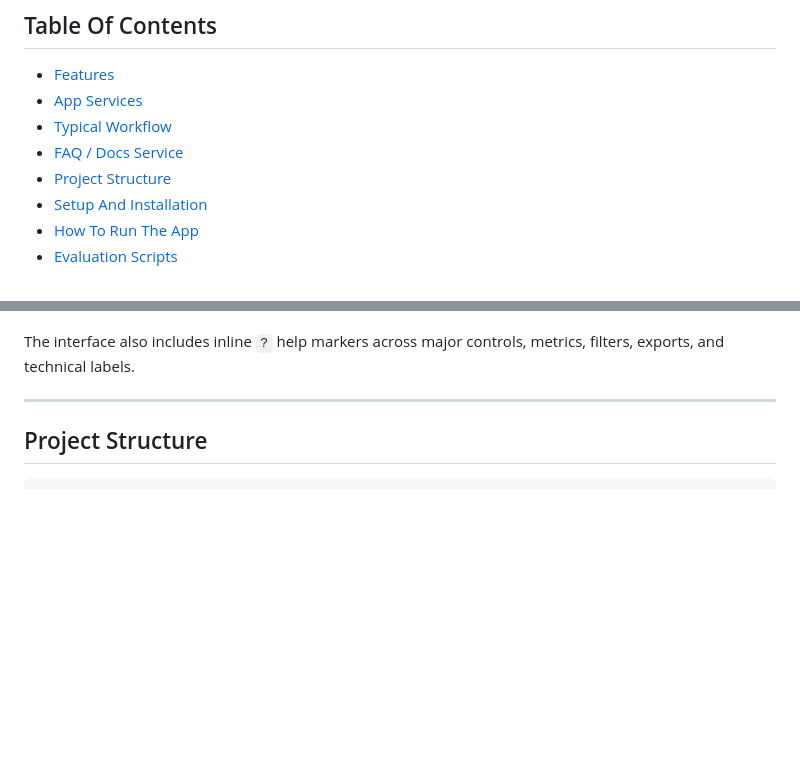
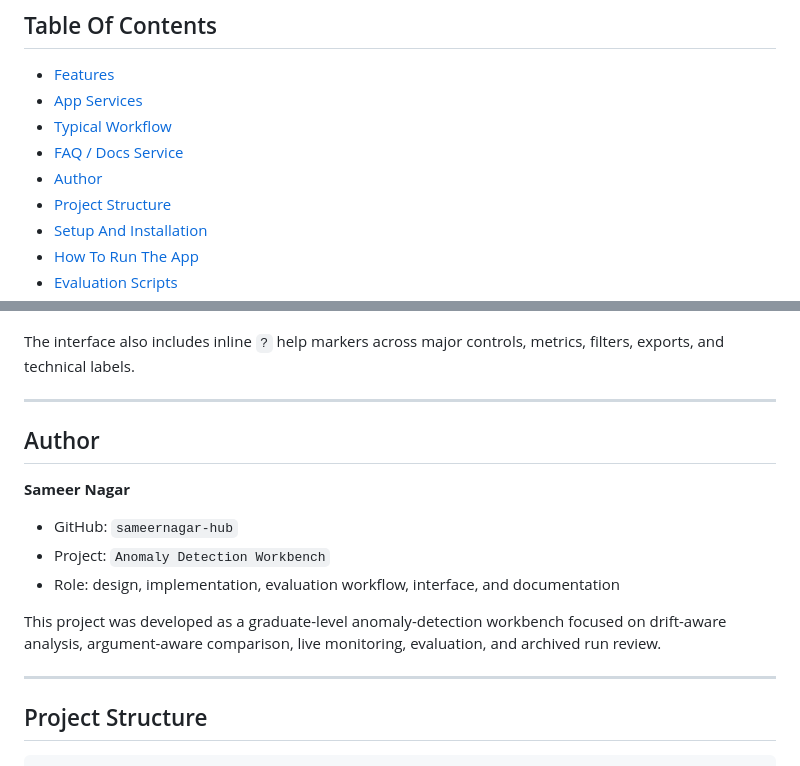
Before and after one commit to sameernagar-hub/anomaly-detection-workbench, a Markdown page: README.md, 2 parts joined by grey strips. Drawn GitHub-style; blank space fills up the shorter version.

Commit message:
Add author section to README

```diff
--- a/README.md
+++ b/README.md
@@ -76,6 +76,7 @@ http://127.0.0.1:5000/overview
 - [App Services](#app-services)
 - [Typical Workflow](#typical-workflow)
 - [FAQ / Docs Service](#faq--docs-service)
+- [Author](#author)
 - [Project Structure](#project-structure)
 - [Setup And Installation](#setup-and-installation)
 - [How To Run The App](#how-to-run-the-app)
@@ -162,6 +163,18 @@ This page covers:
 - troubleshooting guidance
 
 The interface also includes inline `?` help markers across major controls, metrics, filters, exports, and technical labels.
+
+---
+
+## Author
+
+**Sameer Nagar**
+
+- GitHub: `sameernagar-hub`
+- Project: `Anomaly Detection Workbench`
+- Role: design, implementation, evaluation workflow, interface, and documentation
+
+This project was developed as a graduate-level anomaly-detection workbench focused on drift-aware analysis, argument-aware comparison, live monitoring, evaluation, and archived run review.
 
 ---
 
```
